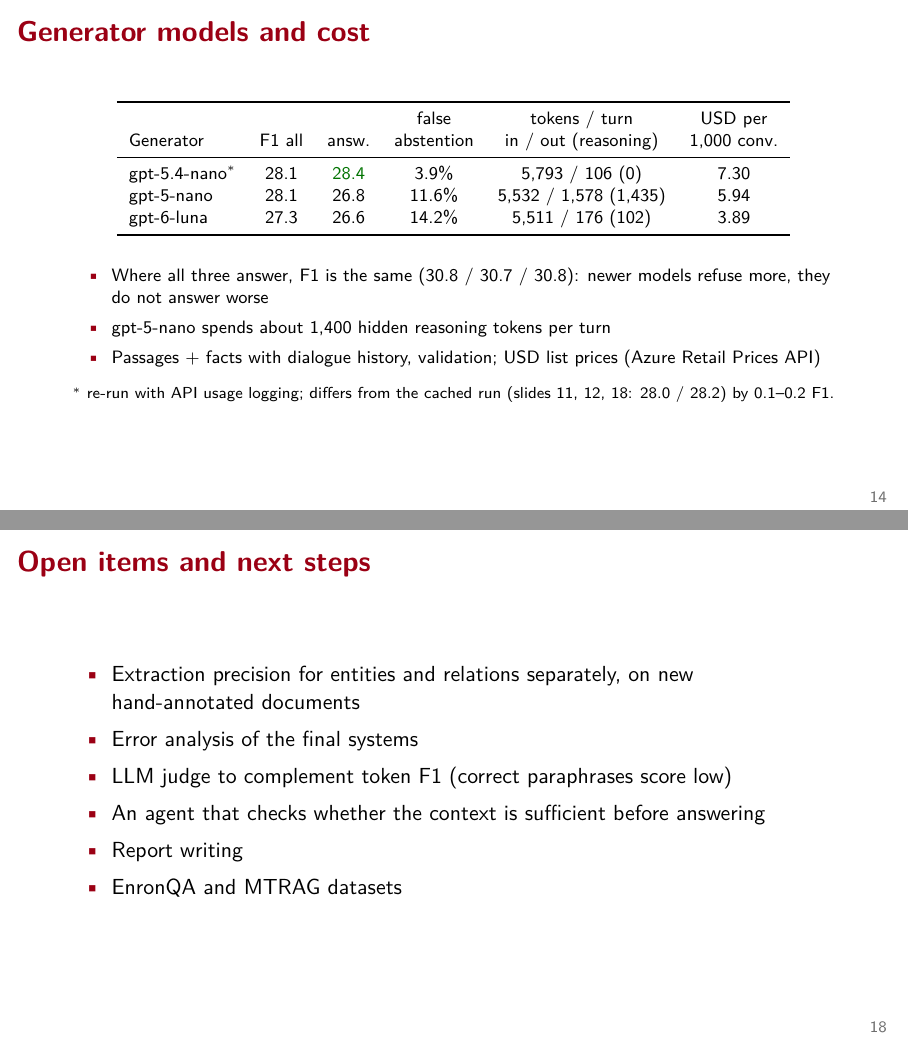
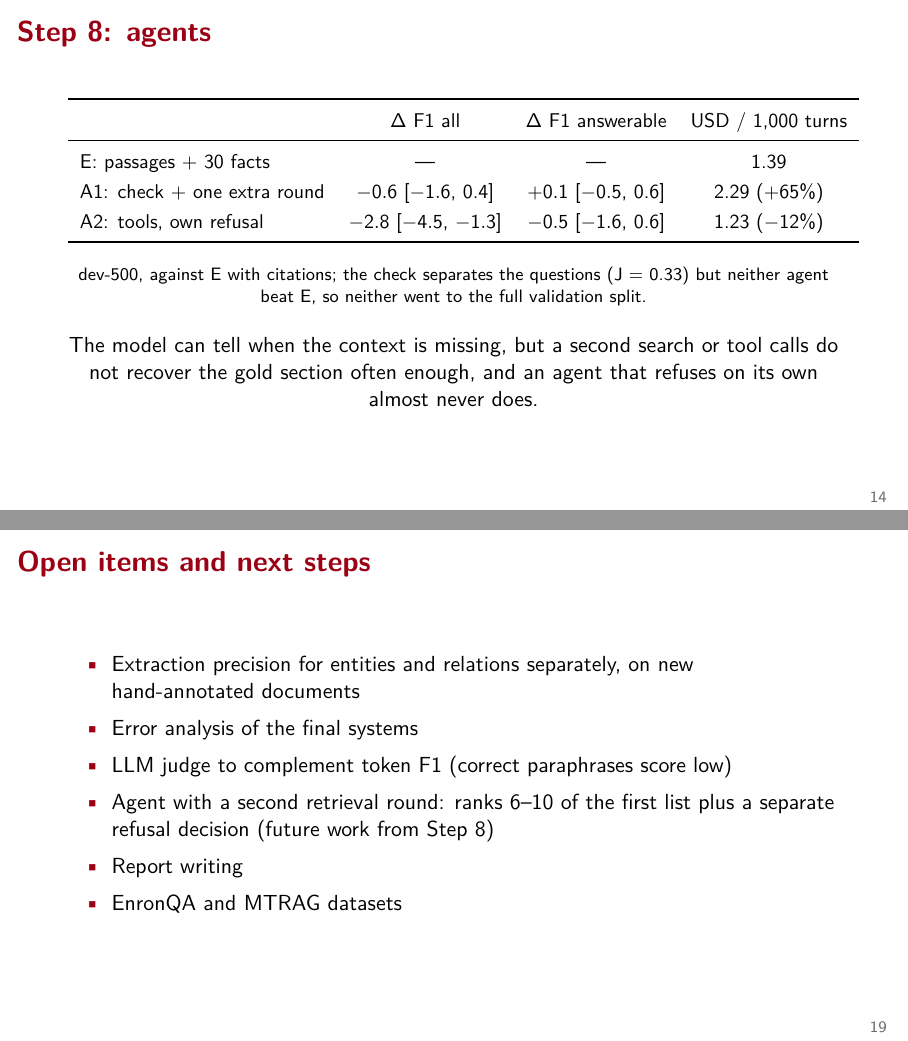
Before and after one commit to pnevmv/conversational-rag, LaTeX slides (slides/main.tex): pages 14 and 18 of 20 before the commit and pages 14 and 19 of 21 after it, joined at a grey line. Compiled offline with pdfLaTeX.

Commit message:
Add the Step 8 summary to the experiment log and a slide on the agents

```diff
--- a/slides/main.tex
+++ b/slides/main.tex
@@ -379,6 +379,29 @@ All variants tuned on dev-500 with stopping rules fixed in advance. Only top-10
 \end{frame}
 
 % =====================================================================
+\begin{frame}{Step 8: agents}
+\centering
+\small
+\renewcommand{\arraystretch}{1.25}
+\begin{tabular}{lccc}
+\toprule
+ & $\Delta$ F1 all & $\Delta$ F1 answerable & USD / 1,000 turns \\
+\midrule
+E: passages + 30 facts & --- & --- & 1.39 \\ % experiments/results/dev_500/agent/a1_summary.json
+A1: check + one extra round & $-0.6$ [$-1.6$, 0.4] & $+0.1$ [$-0.5$, 0.6] & 2.29 ($+65\%$) \\ % experiments/results/dev_500/agent/a1_summary.json
+A2: tools, own refusal & $-2.8$ [$-4.5$, $-1.3$] & $-0.5$ [$-1.6$, 0.6] & 1.23 ($-12\%$) \\ % experiments/results/dev_500/agent/a2_summary.json
+\bottomrule
+\end{tabular}
+
+\vspace{4mm}
+\footnotesize dev-500, against E with citations; the check separates the questions (J = 0.33) but neither agent beat E, so neither went to the full validation split.
+
+\vspace{4mm}
+\normalsize
+The model can tell when the context is missing, but a second search or tool calls do not recover the gold section often enough, and an agent that refuses on its own almost never does.
+\end{frame}
+
+% =====================================================================
 \begin{frame}{Generator models and cost}
 \centering
 \footnotesize
@@ -476,7 +499,7 @@ gold not retrieved & \phantom{0}2.6\% \\ % experiments/results/validation/source
 \item Extraction precision for entities and relations separately, on new hand-annotated documents
 \item Error analysis of the final systems
 \item LLM judge to complement token F1 (correct paraphrases score low)
-\item An agent that checks whether the context is sufficient before answering
+\item Agent with a second retrieval round: ranks 6--10 of the first list plus a separate refusal decision (future work from Step 8)
 \item Report writing
 \item EnronQA and MTRAG datasets
 \end{itemize}
```
Also changed, not shown: docs/experiment_log.md (+29 -0 lines), slides/main.pdf.
